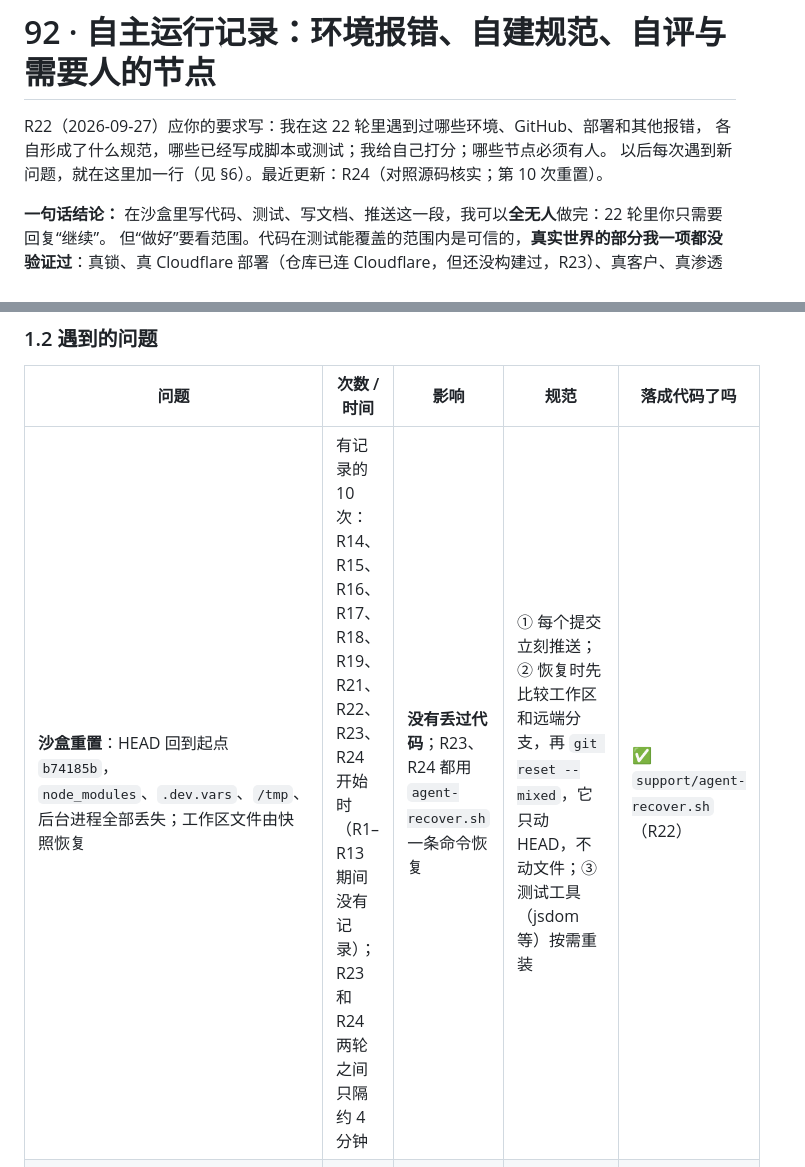
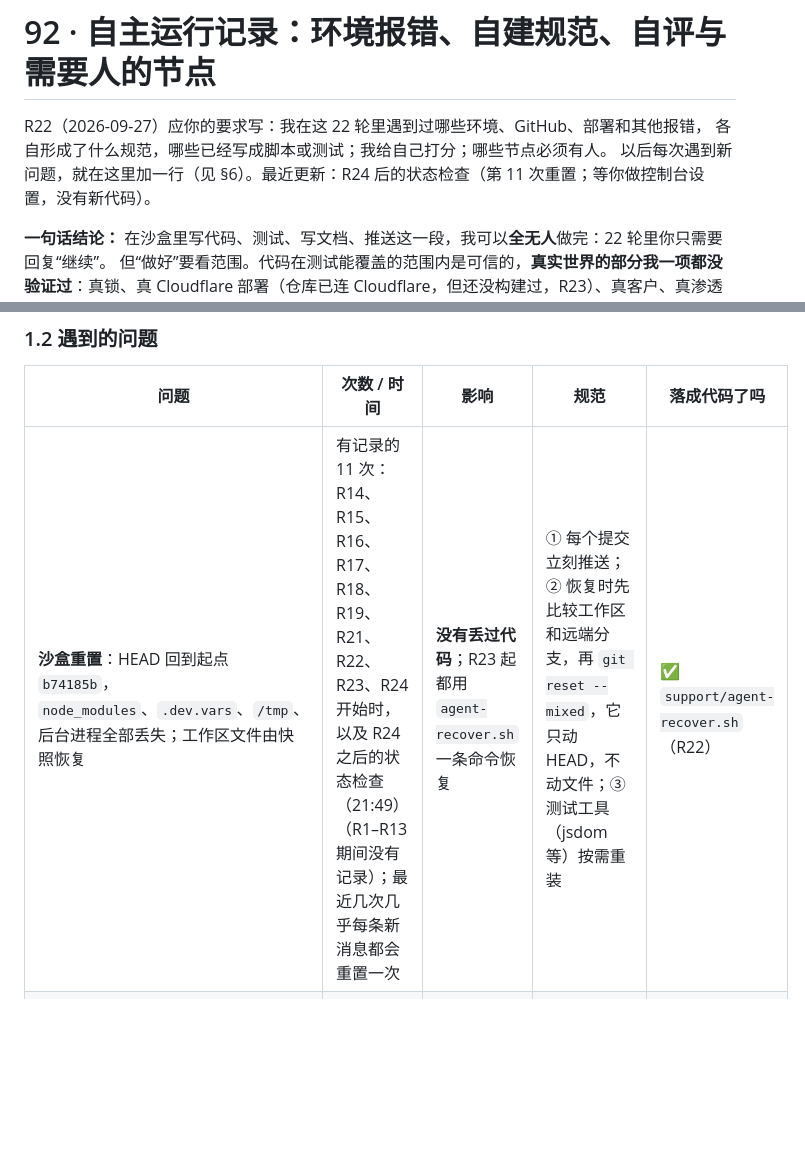
Before and after one commit to lin2mm/AccessX, a Markdown page: docs/92-AUTONOMY.md, 2 parts joined by grey strips. Rendered like a GitHub page; blank space fills up the shorter version.

Commit message:
92-AUTONOMY: 11th sandbox reset (status check after R24, no code changes)
Co-authored-by: arena-agent <297053741+arena-agent@users.noreply.github.com>

```diff
--- a/docs/92-AUTONOMY.md
+++ b/docs/92-AUTONOMY.md
@@ -2,7 +2,7 @@
 
 R22（2026-09-27）应你的要求写：我在这 22 轮里遇到过哪些环境、GitHub、部署和其他报错，
 各自形成了什么规范，哪些已经写成脚本或测试；我给自己打分；哪些节点必须有人。
-以后每次遇到新问题，就在这里加一行（见 §6）。最近更新：R24（对照源码核实；第 10 次重置）。
+以后每次遇到新问题，就在这里加一行（见 §6）。最近更新：R24 后的状态检查（第 11 次重置；等你做控制台设置，没有新代码）。
 
 **一句话结论：** 在沙盒里写代码、测试、写文档、推送这一段，我可以**全无人**做完：22 轮里你只需要回复“继续”。
 但“做好”要看范围。代码在测试能覆盖的范围内是可信的，**真实世界的部分我一项都没验证过**：真锁、真 Cloudflare 部署（仓库已连 Cloudflare，但还没构建过，R23）、真客户、真渗透测试、中文母语审校。这些必须有人（§5）。
@@ -29,7 +29,7 @@ R22（2026-09-27）应你的要求写：我在这 22 轮里遇到过哪些环境
 
 | 问题 | 次数 / 时间 | 影响 | 规范 | 落成代码了吗 |
 |---|---|---|---|---|
-| **沙盒重置**：HEAD 回到起点 `b74185b`，`node_modules`、`.dev.vars`、`/tmp`、后台进程全部丢失；工作区文件由快照恢复 | 有记录的 10 次：R14、R15、R16、R17、R18、R19、R21、R22、R23、R24 开始时（R1–R13 期间没有记录）；R23 和 R24 两轮之间只隔约 4 分钟 | **没有丢过代码**；R23、R24 都用 `agent-recover.sh` 一条命令恢复 | ① 每个提交立刻推送；② 恢复时先比较工作区和远端分支，再 `git reset --mixed`，它只动 HEAD，不动文件；③ 测试工具（jsdom 等）按需重装 | ✅ `support/agent-recover.sh`（R22） |
+| **沙盒重置**：HEAD 回到起点 `b74185b`，`node_modules`、`.dev.vars`、`/tmp`、后台进程全部丢失；工作区文件由快照恢复 | 有记录的 11 次：R14、R15、R16、R17、R18、R19、R21、R22、R23、R24 开始时，以及 R24 之后的状态检查（21:49）（R1–R13 期间没有记录）；最近几次几乎每条新消息都会重置一次 | **没有丢过代码**；R23 起都用 `agent-recover.sh` 一条命令恢复 | ① 每个提交立刻推送；② 恢复时先比较工作区和远端分支，再 `git reset --mixed`，它只动 HEAD，不动文件；③ 测试工具（jsdom 等）按需重装 | ✅ `support/agent-recover.sh`（R22） |
 | `.dev.vars` 丢失后手写，JSON 里的引号被 dotenv 读坏（R21，冒烟测试 1/35） | 1 次 | 浪费约 2 分钟 | 用单引号；不要手写 | ✅ `support/dev-vars.js`（R22） |
 | 冒烟测试结束后 wrangler 子进程没退出，占着 8787 端口（R22） | 1 次 | 下一次运行会失败 | 用独立进程组启动，退出时整组结束；查端口用 `ss -ltnp`，不用 `pkill -f` | ✅ `support/smoke-fresh.sh`（R22） |
 | 沙盒不能直接访问外网（curl 外部地址失败；CI 日志下载 EOF） | 一直如此 | 查资料要用搜索 / 抓取工具；CI 失败只能在本地复现 | 外部资料用 web_search / fetch_page 并记录来源；CI 必须能在本地完整复现（同样的 `npm test` 和环境变量） | ✅ CI 的命令就是本地命令 |
```
